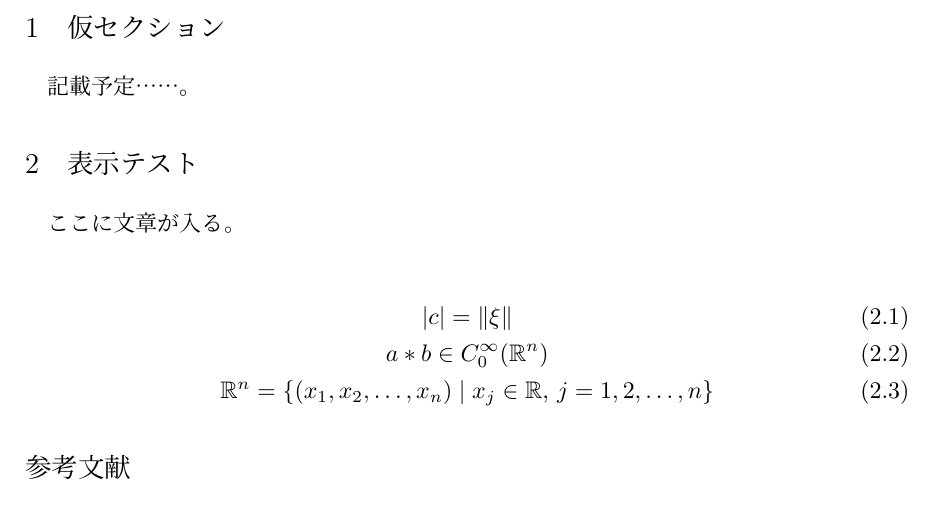
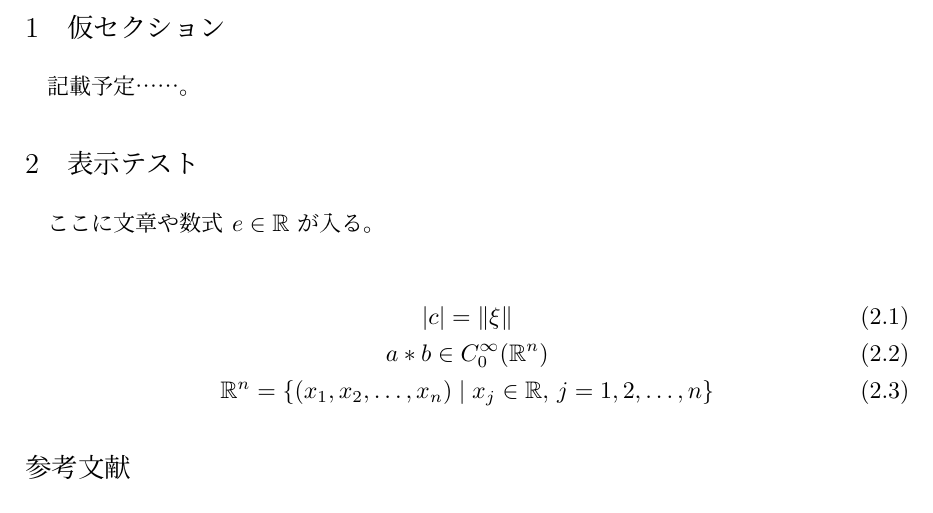
Before and after one commit to ametisto26/Burning-Ship-Fractal-Explorer, a LaTeX document (tex/main.tex): part of the page, cut so that both start at the same text. Compiled offline with pLaTeX and dvipdfmx.

```diff
--- a/tex/main.tex
+++ b/tex/main.tex
@@ -4,10 +4,10 @@
 %パッケージ%
 %%%%%%%%%%%%%%%%%%%%%%%%%%%%%%%%%%%%%%%%%%%%%%%%%%%
 \usepackage{amsmath,amssymb,amsthm,verbatim, mathtools}
-\usepackage{titlesec}%セクション立てするために導入した.
-\usepackage[dvipdfmx]{graphicx}%図を挿れるために導入した.
+\usepackage{titlesec}%セクション立て
+\usepackage[dvipdfmx]{graphicx}%図の挿入
 \usepackage[dvipdfmx]{color}
-\usepackage{ascmac}%itemboxのために導入した.
+\usepackage{ascmac}%itembox
 \usepackage[all]{xy}%図式を描くとき
 \usepackage{bm}%太字
 
@@ -192,7 +192,7 @@
 %%%%%%%%%%%表示テスト用
 \section{表示テスト}
 
-ここに文章が入る。
+ここに文章や数式 $e \in \R$ が入る。
 
 \begin{gather}
 \abs{c} = \norm{\x} \\
```
Also changed, not shown: tex/main.pdf, 1 other file.
